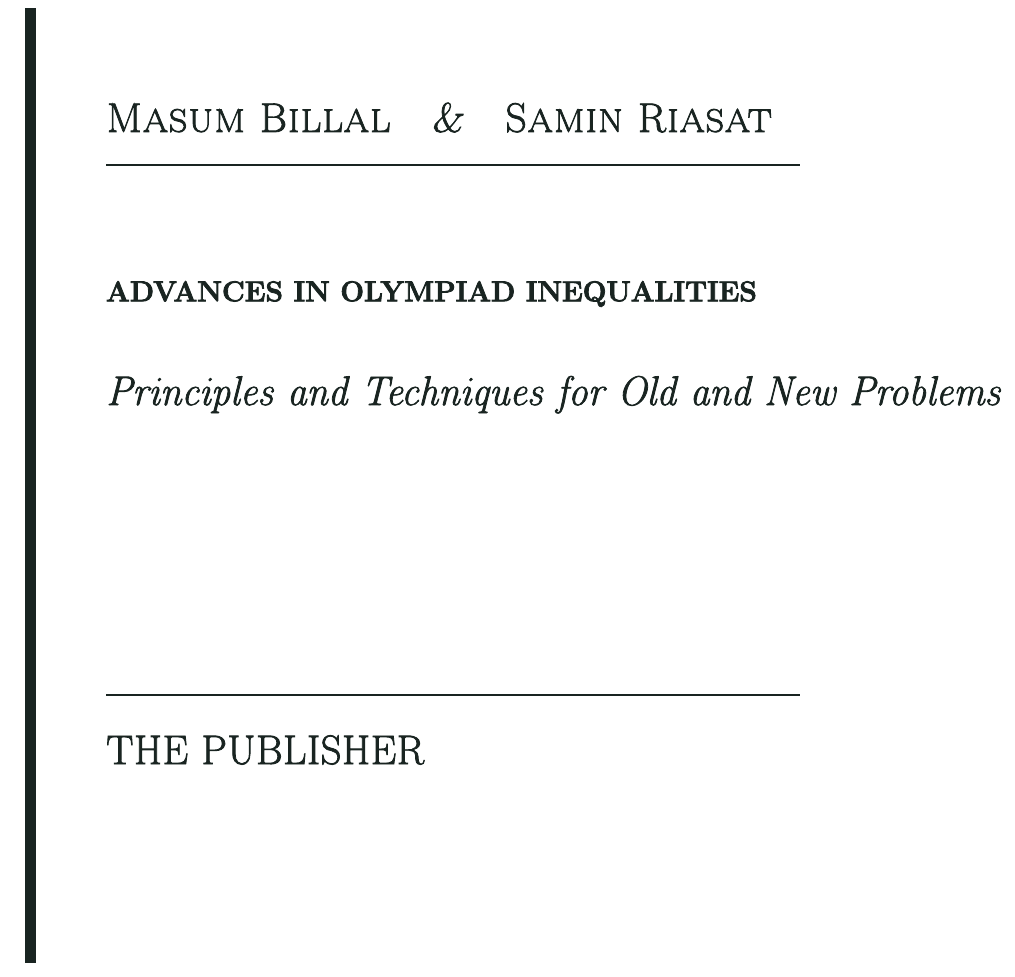
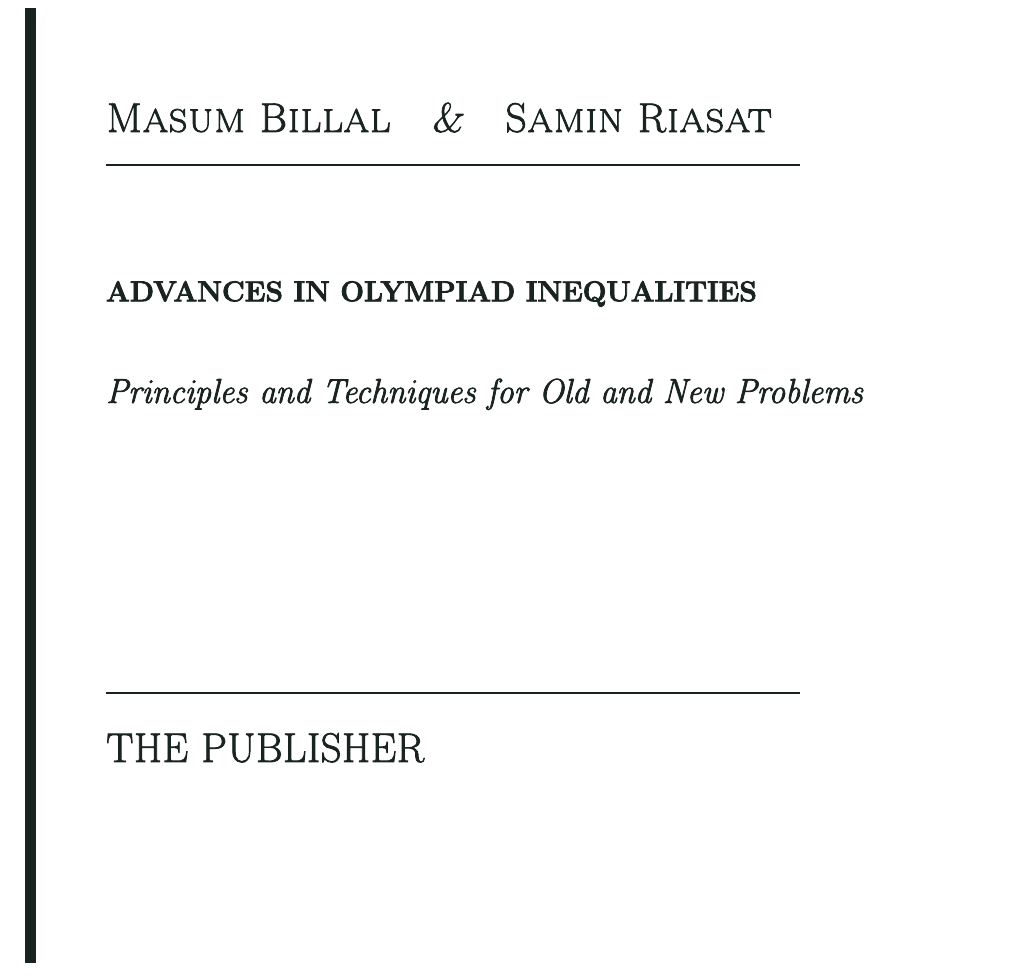
Before and after one commit to math-projects/inequality, a LaTeX book (inequalities.tex, which reads mystyle.sty): part of page 1 of 147, cut so that both start at the same text. Compiled offline with pdfLaTeX.

Commit message:
updated text color to black

```diff
--- a/inequalities.tex
+++ b/inequalities.tex
@@ -33,7 +33,7 @@
 	\color{#1}\global\let\default@color\current@color
 }
 \makeatother
-\AtBeginDocument{\globalcolor{darkjunglegreen}}
+\AtBeginDocument{\globalcolor{smokyblack}}
 
 \titleformat{\chapter}{\centering\LARGE\bfseries\color{burgundy}}{$\S$\LARGE\thechapter.}{1em}{}[{\titlerule[03pt]}]
 \titleformat{\section}{\normalfont\bfseries\color{burntorange}}{{\textcolor{burntorange}{$\S\S$\thesection.}}}{1em}{}[{\titlerule[01pt]}]
@@ -97,7 +97,7 @@
 			\vspace{3\baselineskip}
 			{\noindent\bfseries ADVANCES IN OLYMPIAD INEQUALITIES} \par
 			\vspace{2\baselineskip}
-			{\Large\itshape Principles and Techniques for Old and New Problems} \par
+			{\large\itshape Principles and Techniques for Old and New Problems} \par
 			\vspace{6.5\baselineskip}
 			{\scshape } \par
 			\vspace{0.1\baselineskip}
--- a/mystyle.sty
+++ b/mystyle.sty
@@ -39,6 +39,21 @@
 \setlength{\topmargin}{-.1in}
 \setlength{\textheight}{8.4in}
 
+\definecolor{smokyblack}{rgb}{0.06, 0.05, 0.03}
+\definecolor{sienna}{rgb}{0.53, 0.18, 0.09}
+\definecolor{sapphire}{rgb}{0.03, 0.15, 0.4}
+\definecolor{sealbrown}{rgb}{0.2, 0.08, 0.08}
+\definecolor{orange-red}{rgb}{1.0, 0.27, 0.0}
+\definecolor{oldgold}{rgb}{0.81, 0.71, 0.23}
+\definecolor{maroon(html/css)}{rgb}{0.5, 0.0, 0.0}
+\definecolor{mahogany}{rgb}{0.75, 0.25, 0.0}
+\definecolor{goldenrod}{rgb}{0.85, 0.65, 0.13}
+\definecolor{desert}{rgb}{0.76, 0.6, 0.42}
+\definecolor{drab}{rgb}{0.59, 0.44, 0.09}
+\definecolor{darkgoldenrod}{rgb}{0.72, 0.53, 0.04}
+\definecolor{coquelicot}{rgb}{1.0, 0.22, 0.0}
+\definecolor{citrine}{rgb}{0.89, 0.82, 0.04}
+\definecolor{blue}{rgb}{0.0, 0.0, 1.0}
 \definecolor{darkjunglegreen}{rgb}{0.1, 0.14, 0.13}
 \definecolor{whitesmoke}{rgb}{0.96, 0.96, 0.96}
 \definecolor{splashedwhite}{rgb}{1.0, 0.99, 1.0}
```
